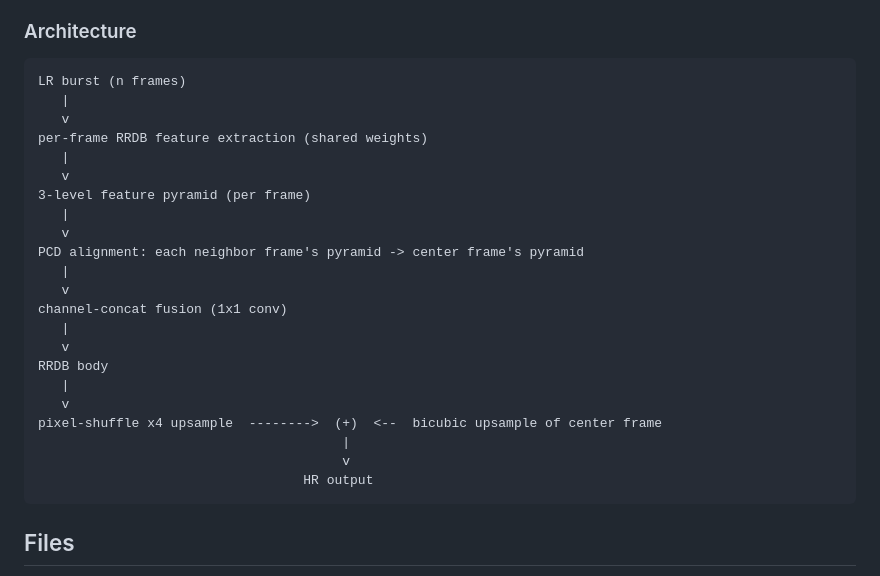
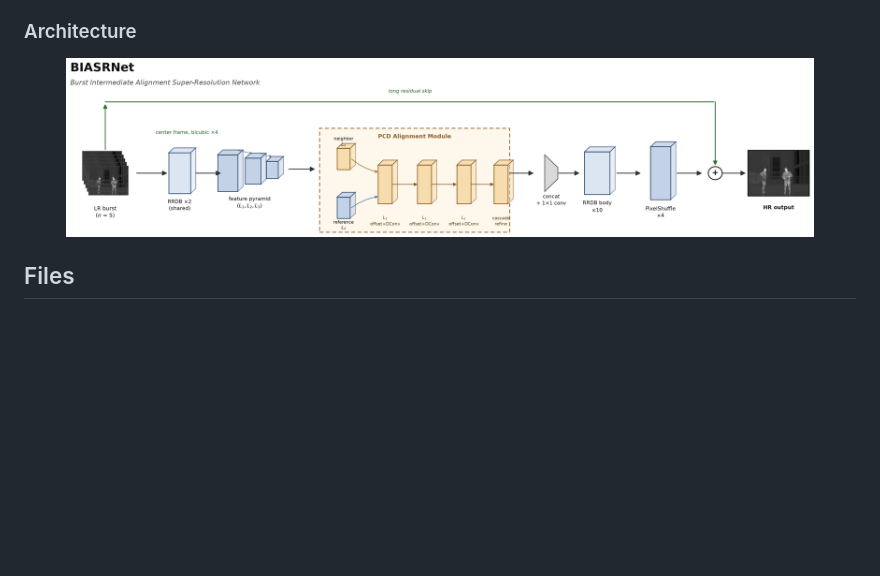
Before and after one commit to meister1378/BiaSRNet, a Markdown page: README.md, the part around one of its changes. Rendered like a GitHub page; pictures changed too: img/architecture.png (added); blank space fills up the shorter version.

Commit message:
Add paper-style architecture diagram and result comparison to README

````diff
--- a/README.md
+++ b/README.md
@@ -19,30 +19,9 @@ Multi-frame (burst) thermal video super-resolution, x4.
 
 ### Architecture
 
-```
-LR burst (n frames)
-   |
-   v
-per-frame RRDB feature extraction (shared weights)
-   |
-   v
-3-level feature pyramid (per frame)
-   |
-   v
-PCD alignment: each neighbor frame's pyramid -> center frame's pyramid
-   |
-   v
-channel-concat fusion (1x1 conv)
-   |
-   v
-RRDB body
-   |
-   v
-pixel-shuffle x4 upsample  -------->  (+)  <--  bicubic upsample of center frame
-                                       |
-                                       v
-                                  HR output
-```
+<div align="center">
+	<img src="img/architecture.png" width="90%"/>
+</div>
 
 ## Files
 
````
Also changed, not shown: other parts of README.md (+4 -0 lines), img/result_comparison.png (added).
